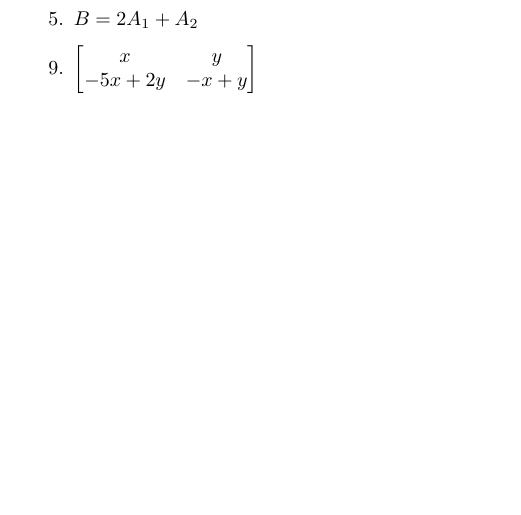
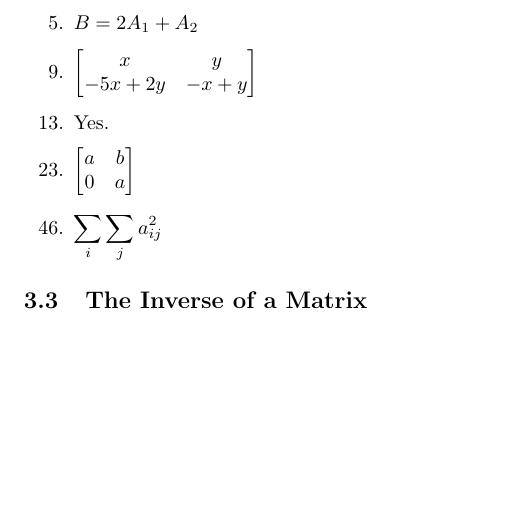
Before and after one commit to cuong-dang/study, a LaTeX document (mathematics/Linear Algebra/ch3.tex): part of page 2 of 2, cut so that both start at the same text, the shorter picture padded with empty space. Compiled offline with pdfLaTeX.

Commit message:
la: Complete 3.2

```diff
--- a/mathematics/Linear Algebra/ch3.tex
+++ b/mathematics/Linear Algebra/ch3.tex
@@ -146,5 +146,18 @@
       -5x+2y & -x+y
     \end{bmatrix}
     $
+    \setcounter{enumi}{12}
+  \item Yes.
+    \setcounter{enumi}{22}
+  \item $
+    \begin{bmatrix}
+      a & b \\
+      0 & a
+    \end{bmatrix}
+    $
+    \setcounter{enumi}{45}
+  \item $\sum_{i}\sum_{j}a_{ij}^2$
 \end{enumerate}
+
+\subsection{The Inverse of a Matrix}
 \end{document}
```
